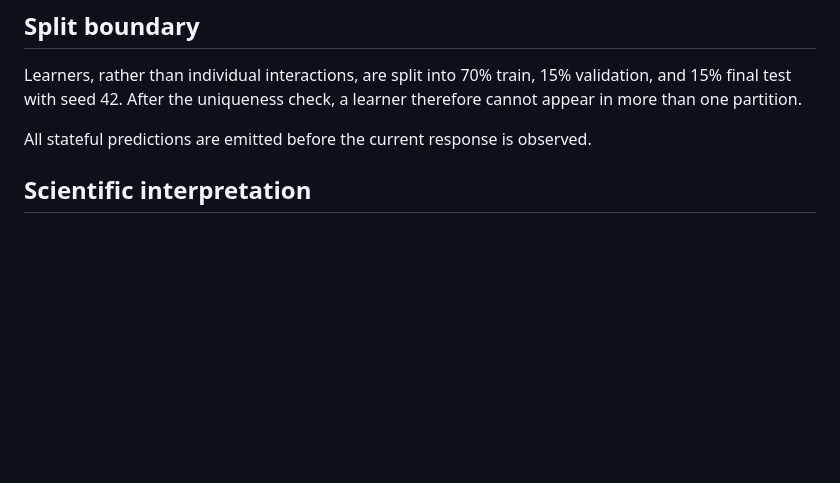
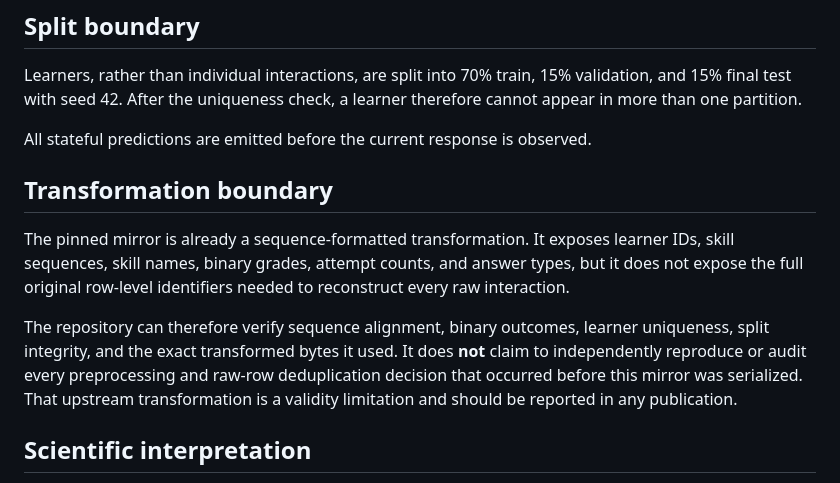
Before and after one commit to devissaputra/knowledge_tracing_benchmark, a Markdown page: DATA.md, the part around the change. Drawn GitHub-style; blank space fills up the shorter version.

Commit message:
docs: state sequence-mirror transformation boundary

```diff
--- a/DATA.md
+++ b/DATA.md
@@ -46,6 +46,12 @@ Learners, rather than individual interactions, are split into 70% train, 15% val
 
 All stateful predictions are emitted before the current response is observed.
 
+## Transformation boundary
+
+The pinned mirror is already a sequence-formatted transformation. It exposes learner IDs, skill sequences, skill names, binary grades, attempt counts, and answer types, but it does not expose the full original row-level identifiers needed to reconstruct every raw interaction.
+
+The repository can therefore verify sequence alignment, binary outcomes, learner uniqueness, split integrity, and the exact transformed bytes it used. It does **not** claim to independently reproduce or audit every preprocessing and raw-row deduplication decision that occurred before this mirror was serialized. That upstream transformation is a validity limitation and should be reported in any publication.
+
 ## Scientific interpretation
 
 The mirror is not treated as an independent dataset or as authoritative documentation of ASSISTments. Any publication using this bundle should cite the original ASSISTments data source and describe the mirror revision used for reproducibility.
```
